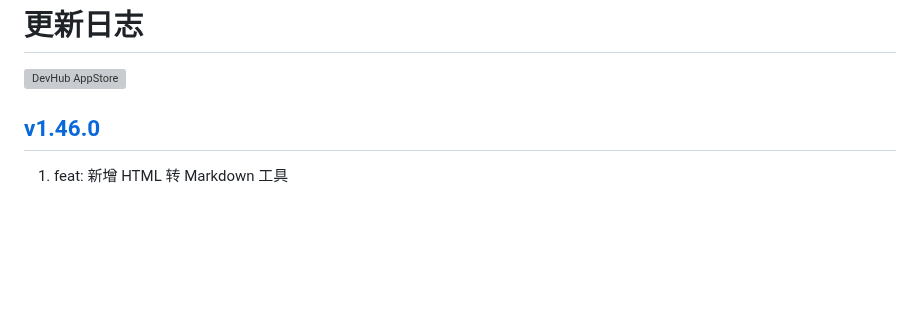
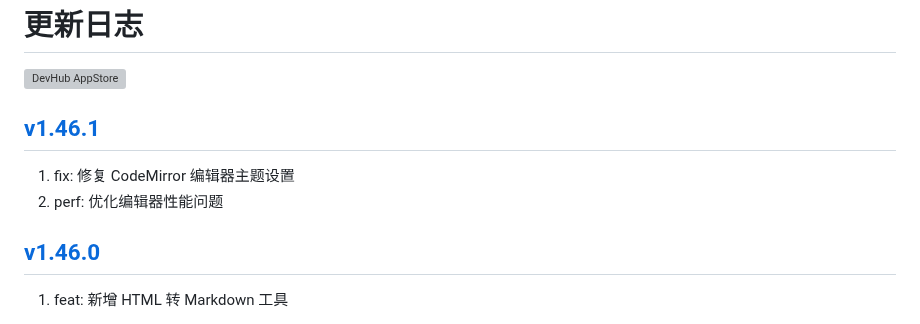
Before and after one commit to jaywcjlove/DevHub, a Markdown page: CHANGELOG.zh.md, the part around the change. Rendered like a GitHub page; blank space fills up the shorter version; grey boxes are pictures that could not be loaded.

```diff
--- a/CHANGELOG.zh.md
+++ b/CHANGELOG.zh.md
@@ -9,6 +9,11 @@
 <a target="_blank" href="https://apps.apple.com/app/DevHub/6476452351" title="DevHub for macOS">
     <img alt="DevHub AppStore" src="https://jaywcjlove.github.io/sb/download/macos.svg" height="51">
 </a>
+
+## [v1.46.1](https://github.com/jaywcjlove/DevHub/releases/tag/v1.46.1)
+
+1. fix: 修复 CodeMirror 编辑器主题设置
+2. perf: 优化编辑器性能问题
 
 ## [v1.46.0](https://github.com/jaywcjlove/DevHub/releases/tag/v1.46.0)
 
```
Also changed, not shown: CHANGELOG.md (+5 -0 lines).
